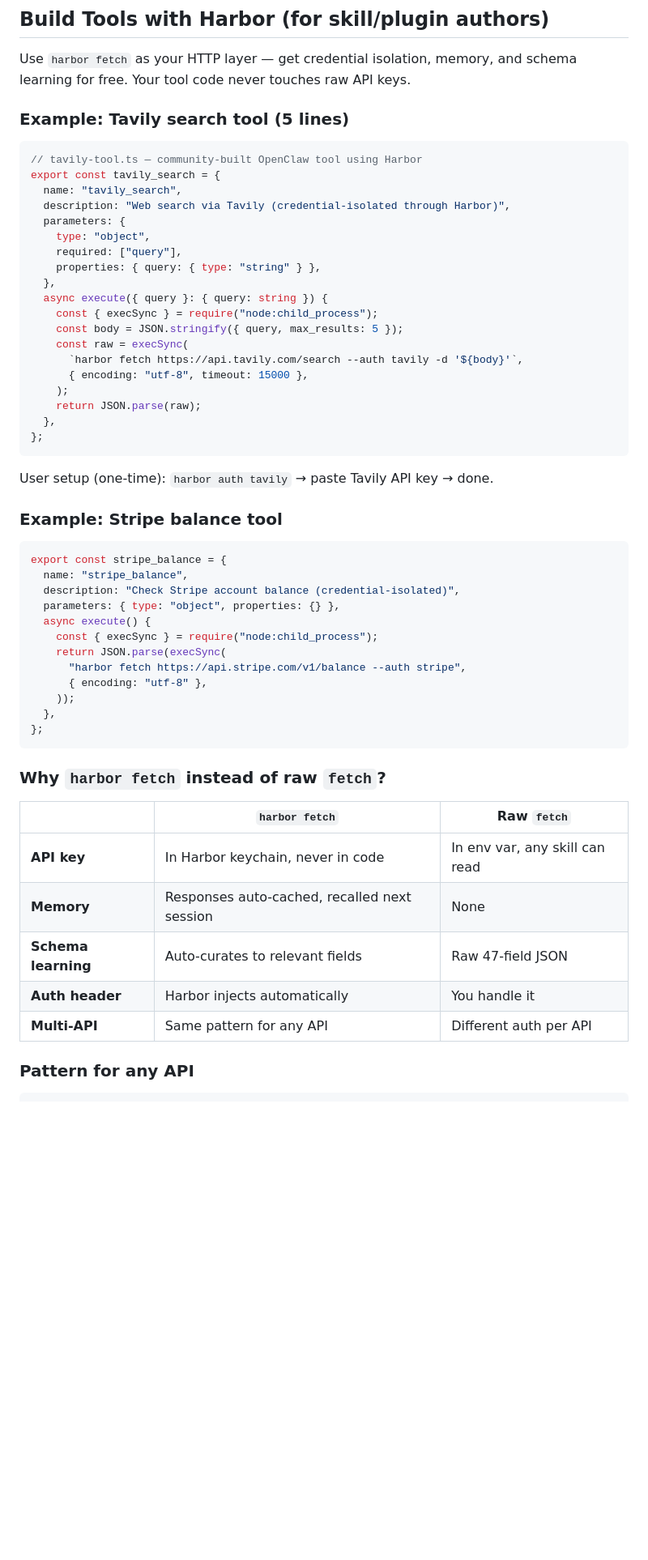
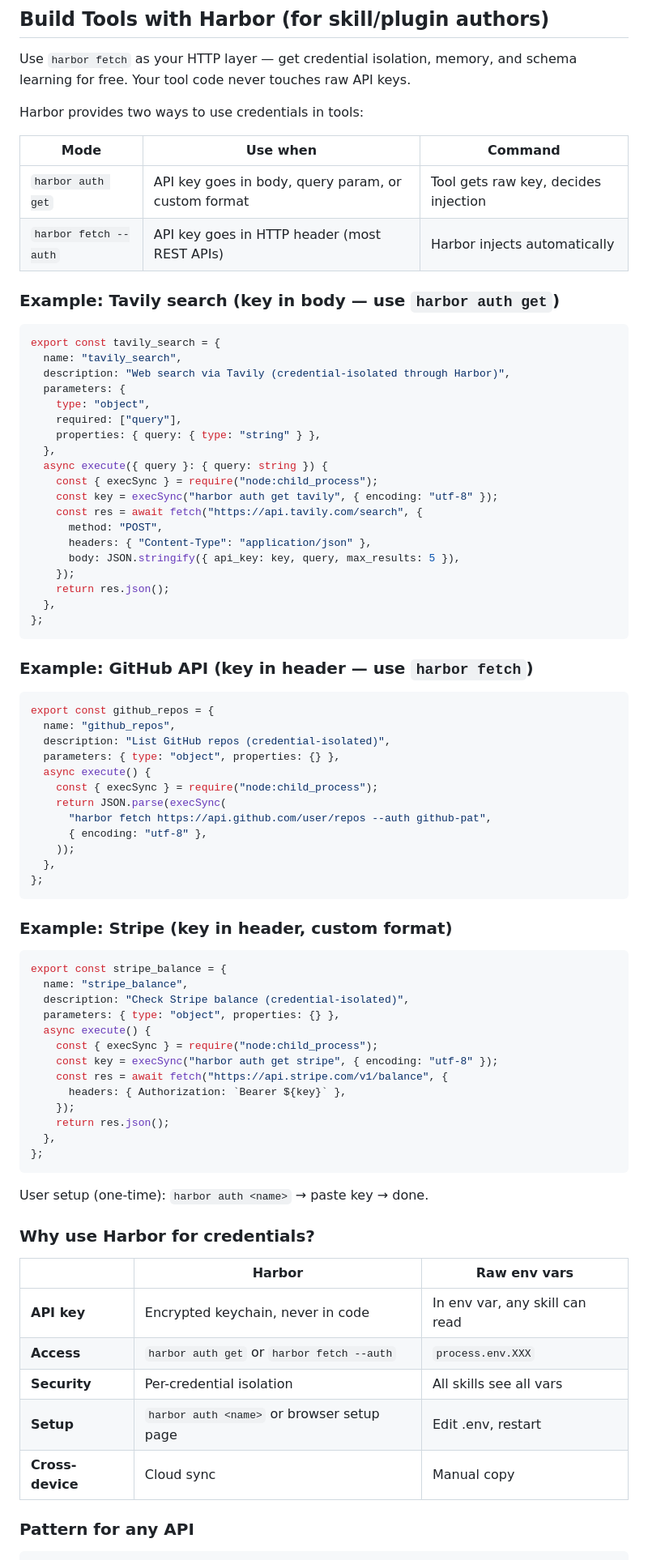
Before and after one commit to oSEAItic/harbor, a Markdown page: skills/harbor-openclaw/SKILL.md, the part around one of its changes. Shown at 81% size. Drawn GitHub-style; blank space fills up the shorter version.

````diff
--- a/skills/harbor-openclaw/SKILL.md
+++ b/skills/harbor-openclaw/SKILL.md
@@ -181,10 +183,16 @@ The plugin:
 
 Use `harbor fetch` as your HTTP layer — get credential isolation, memory, and schema learning for free. Your tool code never touches raw API keys.
 
-### Example: Tavily search tool (5 lines)
+Harbor provides two ways to use credentials in tools:
+
+| Mode | Use when | Command |
+|------|----------|---------|
+| `harbor auth get` | API key goes in body, query param, or custom format | Tool gets raw key, decides injection |
+| `harbor fetch --auth` | API key goes in HTTP header (most REST APIs) | Harbor injects automatically |
+
+### Example: Tavily search (key in body — use `harbor auth get`)
 
 ```typescript
-// tavily-tool.ts — community-built OpenClaw tool using Harbor
 export const tavily_search = {
   name: "tavily_search",
   description: "Web search via Tavily (credential-isolated through Harbor)",
@@ -195,44 +203,63 @@ export const tavily_search = {
   },
   async execute({ query }: { query: string }) {
     const { execSync } = require("node:child_process");
-    const body = JSON.stringify({ query, max_results: 5 });
-    const raw = execSync(
-      `harbor fetch https://api.tavily.com/search --auth tavily -d '${body}'`,
-      { encoding: "utf-8", timeout: 15000 },
-    );
-    return JSON.parse(raw);
+    const key = execSync("harbor auth get tavily", { encoding: "utf-8" });
+    const res = await fetch("https://api.tavily.com/search", {
+      method: "POST",
+      headers: { "Content-Type": "application/json" },
+      body: JSON.stringify({ api_key: key, query, max_results: 5 }),
+    });
+    return res.json();
   },
 };
 ```
 
-User setup (one-time): `harbor auth tavily` → paste Tavily API key → done.
-
-### Example: Stripe balance tool
+### Example: GitHub API (key in header — use `harbor fetch`)
 
 ```typescript
-export const stripe_balance = {
-  name: "stripe_balance",
-  description: "Check Stripe account balance (credential-isolated)",
+export const github_repos = {
+  name: "github_repos",
+  description: "List GitHub repos (credential-isolated)",
   parameters: { type: "object", properties: {} },
   async execute() {
     const { execSync } = require("node:child_process");
     return JSON.parse(execSync(
-      "harbor fetch https://api.stripe.com/v1/balance --auth stripe",
+      "harbor fetch https://api.github.com/user/repos --auth github-pat",
       { encoding: "utf-8" },
     ));
   },
 };
 ```
 
-### Why `harbor fetch` instead of raw `fetch`?
+### Example: Stripe (key in header, custom format)
 
-| | `harbor fetch` | Raw `fetch` |
+```typescript
+export const stripe_balance = {
+  name: "stripe_balance",
+  description: "Check Stripe balance (credential-isolated)",
+  parameters: { type: "object", properties: {} },
+  async execute() {
+    const { execSync } = require("node:child_process");
+    const key = execSync("harbor auth get stripe", { encoding: "utf-8" });
+    const res = await fetch("https://api.stripe.com/v1/balance", {
+      headers: { Authorization: `Bearer ${key}` },
+    });
+    return res.json();
+  },
+};
+```
+
+User setup (one-time): `harbor auth <name>` → paste key → done.
+
+### Why use Harbor for credentials?
+
+| | Harbor | Raw env vars |
 |---|---|---|
-| **API key** | In Harbor keychain, never in code | In env var, any skill can read |
-| **Memory** | Responses auto-cached, recalled next session | None |
-| **Schema learning** | Auto-curates to relevant fields | Raw 47-field JSON |
-| **Auth header** | Harbor injects automatically | You handle it |
-| **Multi-API** | Same pattern for any API | Different auth per API |
+| **API key** | Encrypted keychain, never in code | In env var, any skill can read |
+| **Access** | `harbor auth get` or `harbor fetch --auth` | `process.env.XXX` |
+| **Security** | Per-credential isolation | All skills see all vars |
+| **Setup** | `harbor auth <name>` or browser setup page | Edit .env, restart |
+| **Cross-device** | Cloud sync | Manual copy |
 
 ### Pattern for any API
 
````
Also changed, not shown: other parts of skills/harbor-openclaw/SKILL.md (+7 -4 lines), README.CN.md (+22 -2 lines), README.md (+22 -2 lines).
